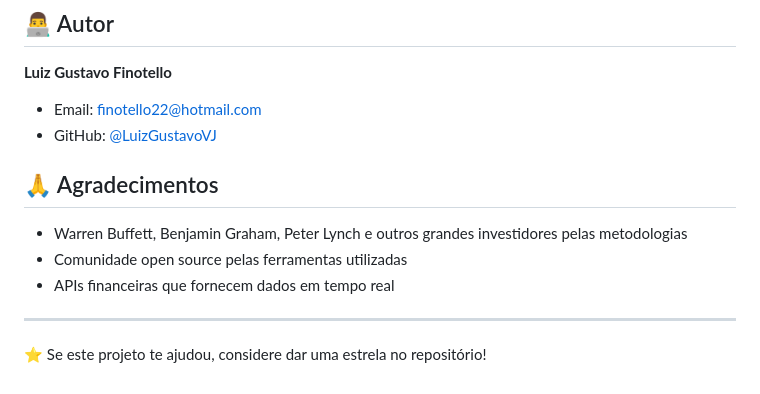
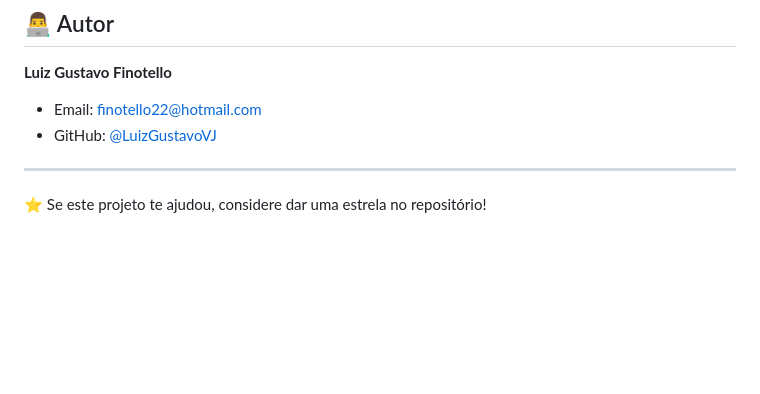
Before and after one commit to LuizGustavoVJ/agente-investidor, a Markdown page: README.md, the part around the change. Drawn GitHub-style; blank space fills up the shorter version.

```diff
--- a/README.md
+++ b/README.md
@@ -183,11 +183,6 @@ Este projeto está sob a licença MIT. Veja o arquivo [LICENSE](LICENSE) para ma
 - Email: finotello22@hotmail.com
 - GitHub: [@LuizGustavoVJ](https://github.com/LuizGustavoVJ)
 
-## 🙏 Agradecimentos
-
-- Warren Buffett, Benjamin Graham, Peter Lynch e outros grandes investidores pelas metodologias
-- Comunidade open source pelas ferramentas utilizadas
-- APIs financeiras que fornecem dados em tempo real
 
 ---
 
```
